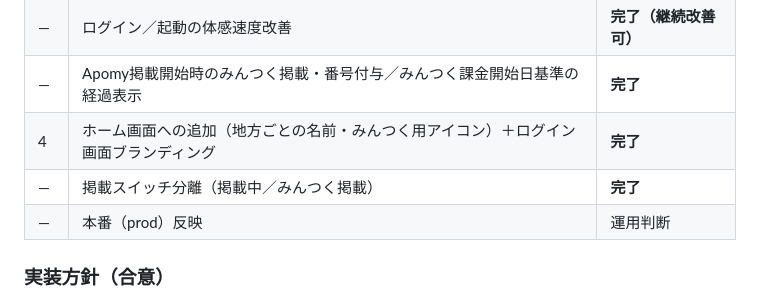
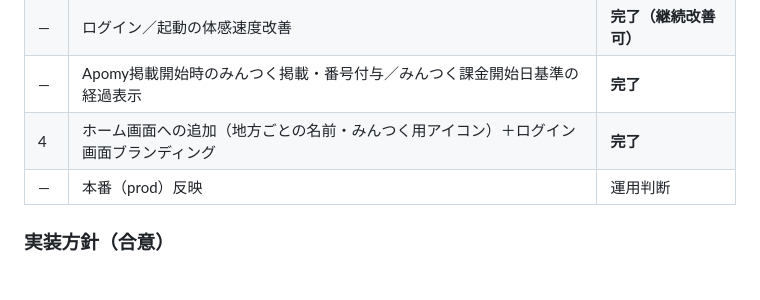
Before and after one commit to Uotani-kyokoko/apomi-development, a Markdown page: docs/みんつく仕様書.md, the part around the change. Drawn GitHub-style.

Commit message:
docs: drop duplicate mintuku listing row in spec
Co-authored-by: Cursor <cursoragent@cursor.com>

```diff
--- a/docs/みんつく仕様書.md
+++ b/docs/みんつく仕様書.md
@@ -230,7 +230,6 @@ Apomyの「地域を選ぶ」→ 現在地から地方を判定 → 上記入口
 | — | ログイン／起動の体感速度改善 | **完了（継続改善可）** |
 | — | Apomy掲載開始時のみんつく掲載・番号付与／みんつく課金開始日基準の経過表示 | **完了** |
 | 4 | ホーム画面への追加（地方ごとの名前・みんつく用アイコン）＋ログイン画面ブランディング | **完了** |
-| — | 掲載スイッチ分離（掲載中／みんつく掲載） | **完了** |
 | — | 本番（prod）反映 | 運用判断 |
 
 ### 実装方針（合意）
```
